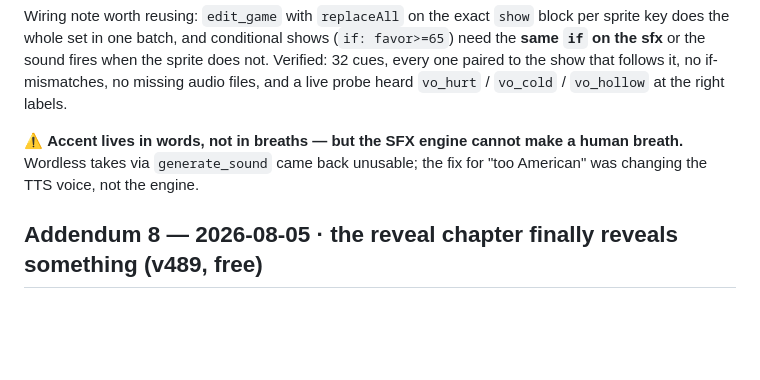
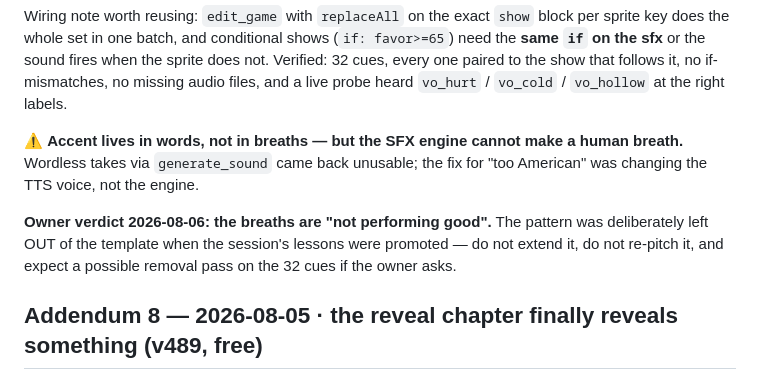
Before and after one commit to nonotaku/gamentic_wrapper, a Markdown page: .scratch/handoff-g96d22c.md, the part around the change. Rendered like a GitHub page; blank space fills up the shorter version.

```diff
--- a/.scratch/handoff-g96d22c.md
+++ b/.scratch/handoff-g96d22c.md
@@ -154,6 +154,8 @@ Wiring note worth reusing: `edit_game` with `replaceAll` on the exact `show` blo
 
 ⚠ **Accent lives in words, not in breaths — but the SFX engine cannot make a human breath.** Wordless takes via `generate_sound` came back unusable; the fix for "too American" was changing the TTS voice, not the engine.
 
+**Owner verdict 2026-08-06: the breaths are "not performing good".** The pattern was deliberately left OUT of the template when the session's lessons were promoted — do not extend it, do not re-pitch it, and expect a possible removal pass on the 32 cues if the owner asks.
+
 ## Addendum 8 — 2026-08-05 · the reveal chapter finally reveals something (v489, free)
 
 `ch3` had her say **"Look at me as I am"** with no `show` at all — the player kept whatever face chapter two left behind. Worse, `t_gaze`'s narration counts her eyes *until counting loses meaning* over a sprite with two. The writing had been promising a reveal the art never delivered.
```
Also changed, not shown: templates/template-dating-horror-vn.md (+11 -0 lines).
